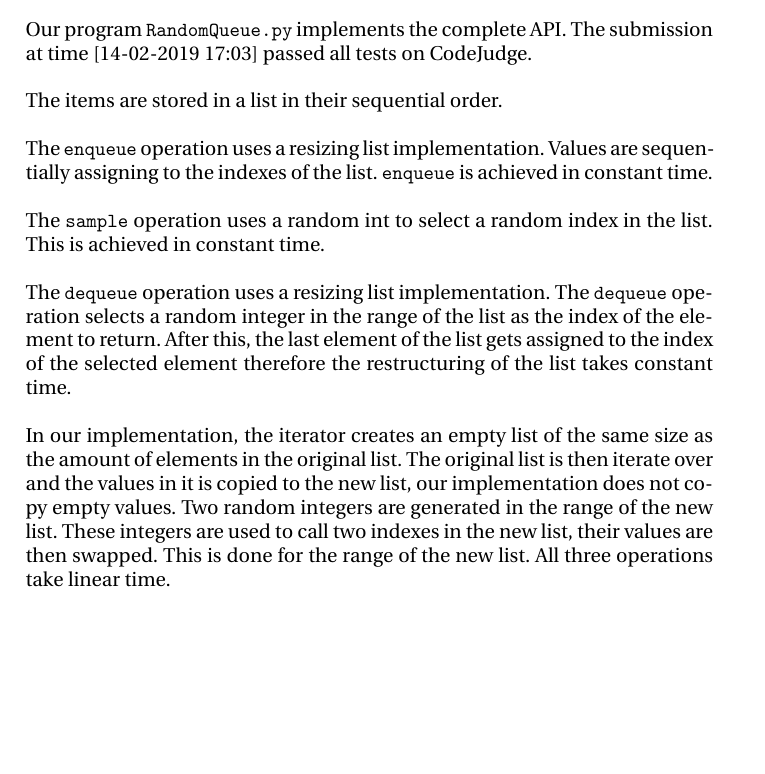
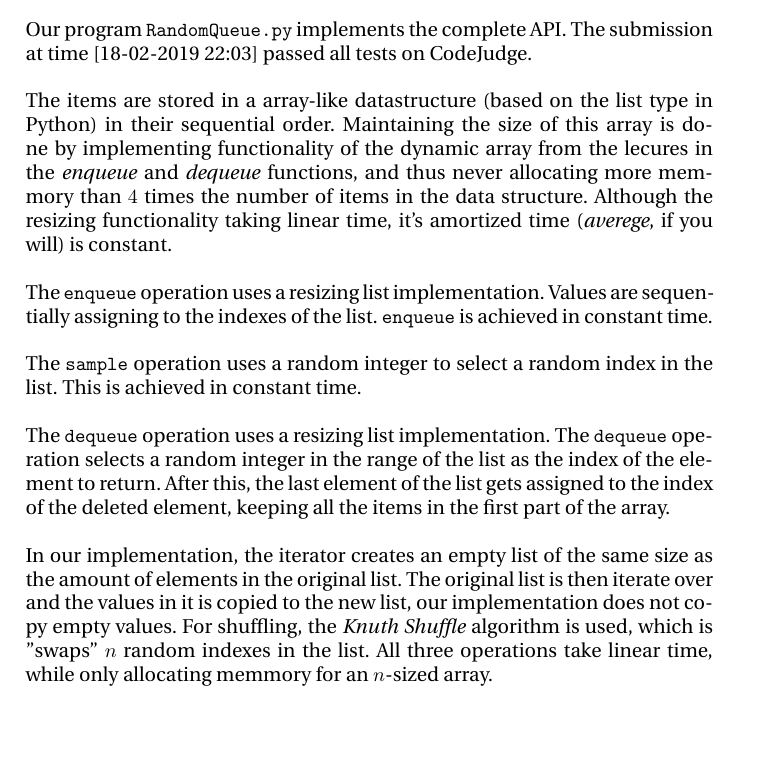
Before and after one commit to edibegovic/ADS, a LaTeX document (RandomQueue/report.tex): part of the page, cut so that both start at the same text. Compiled offline with pdfLaTeX.

Commit message:
Added parts to report

```diff
--- a/RandomQueue/report.tex
+++ b/RandomQueue/report.tex
@@ -26,27 +26,31 @@ with the standard Python list type.
 
 \noindent
 Our program \texttt{RandomQueue.py} implements the complete API.
-The submission at time [14-02-2019 17:03] passed all tests on CodeJudge. \\
+The submission at time [18-02-2019 22:03] passed all tests on CodeJudge. \\
 
-The items are stored in a list in their sequential order. \\
+The items are stored in a array-like datastructure (based on the list type in Python) in
+their sequential order. Maintaining the size of this array is done by implementing functionality of
+the dynamic array from the lecures in the \textit{enqueue} and \textit{dequeue} functions, and
+thus never allocating more memmory than $4$ times the number of items in the data structure.
+Although the resizing functionality taking linear time, it's amortized time (\textit{averege}, if you will)
+is constant.\\
 
 The \texttt{enqueue}  operation uses  a resizing list implementation. Values are sequentially
 assigning to the indexes of the list.
 \texttt{enqueue} is achieved in constant time. \\
 
-The \texttt{sample} operation uses a random int to select a random index in the list. This is
+The \texttt{sample} operation uses a random integer to select a random index in the list. This is
 achieved in constant time. \\
 
-The \texttt{dequeue} operation uses  a resizing list implementation. The \texttt{dequeue}
+The \texttt{dequeue} operation uses a resizing list implementation. The \texttt{dequeue}
 operation selects a random integer in the range of the list as the index of the element to
-return. After this, the last element of the list gets assigned to the index of the selected
-element therefore the restructuring of the list takes constant time. \\
+return. After this, the last element of the list gets assigned to the index of the deleted
+element, keeping all the items in the first part of the array.  \\
 
 In our implementation, the iterator creates an empty list of the same size as the amount of
 elements in the original list. The original list is then iterate over and the values in it
-is copied to the new list, our implementation does not copy empty values. Two random integers
-are generated in the range of the new list. These integers are used to call two indexes in
-the new list, their values are then swapped. This is done for the range of the new list. All
-three operations take linear time. \\
+is copied to the new list, our implementation does not copy empty values. For shuffling, the
+\textit{Knuth Shuffle} algorithm is used, which is "swaps" $~n$ random indexes in the list.
+All three operations take linear time, while only allocating memmory for an $n$-sized array. \\
 
 \end{document}
```
Also changed, not shown: 2 other files.
